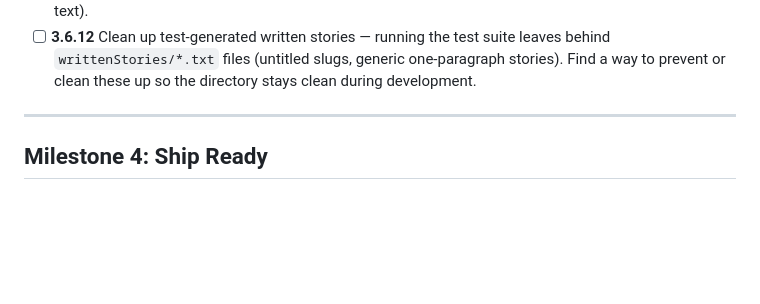
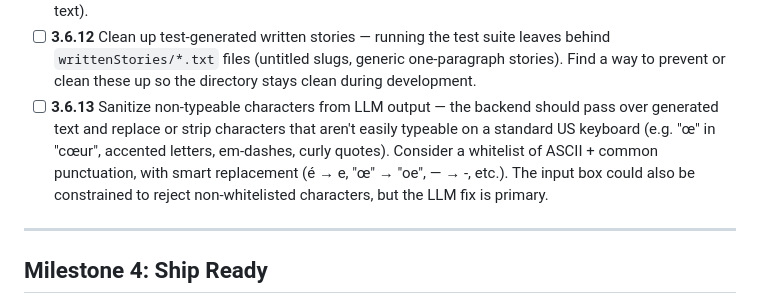
Before and after one commit to jacob643/StoryTime, a Markdown page: PLAN.md, the part around the change. Drawn GitHub-style; blank space fills up the shorter version.

Commit message:
Add 3.6.13: sanitize non-typeable characters from LLM output

```diff
--- a/PLAN.md
+++ b/PLAN.md
@@ -51,6 +51,7 @@ Goal: Adaptive speed scoring, customizable game parameters, settings UI, dev too
 - [x] **3.6.10** Split-level outcome scoring — changed to σ/√N rescaling (Proposal C): paragraph-average CPM is scored against rolling stats using `effective_stddev = rolling_stddev / sqrt(N)`. Longer paragraphs have tighter effective stddev, making the same deviation more significant — mathematically principled via standard error of the mean.
 - [x] **3.6.11** Written story files use slug filename — `writtenStories/<slug>_<session_id[:8]>.txt` where slug is the initial prompt lowercased, non-alphanumeric stripped, whitespace replaced with underscores, truncated to 50 chars. Empty paragraphs are skipped entirely (no file created for blank text).
 - [ ] **3.6.12** Clean up test-generated written stories — running the test suite leaves behind `writtenStories/*.txt` files (untitled slugs, generic one-paragraph stories). Find a way to prevent or clean these up so the directory stays clean during development.
+- [ ] **3.6.13** Sanitize non-typeable characters from LLM output — the backend should pass over generated text and replace or strip characters that aren't easily typeable on a standard US keyboard (e.g. "œ" in "cœur", accented letters, em-dashes, curly quotes). Consider a whitelist of ASCII + common punctuation, with smart replacement (é → e, "œ" → "oe", — → -, etc.). The input box could also be constrained to reject non-whitelisted characters, but the LLM fix is primary.
 
 ---
 
```
